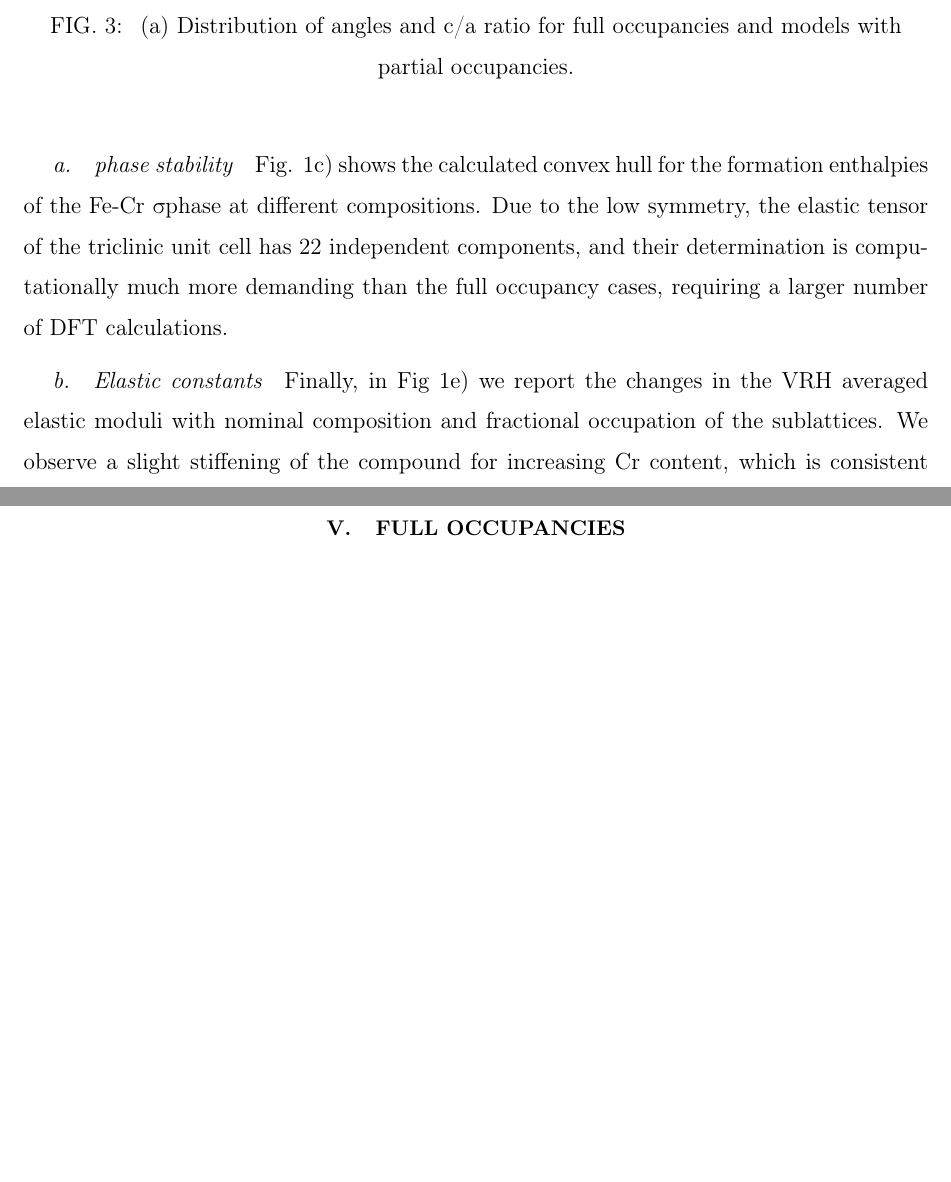
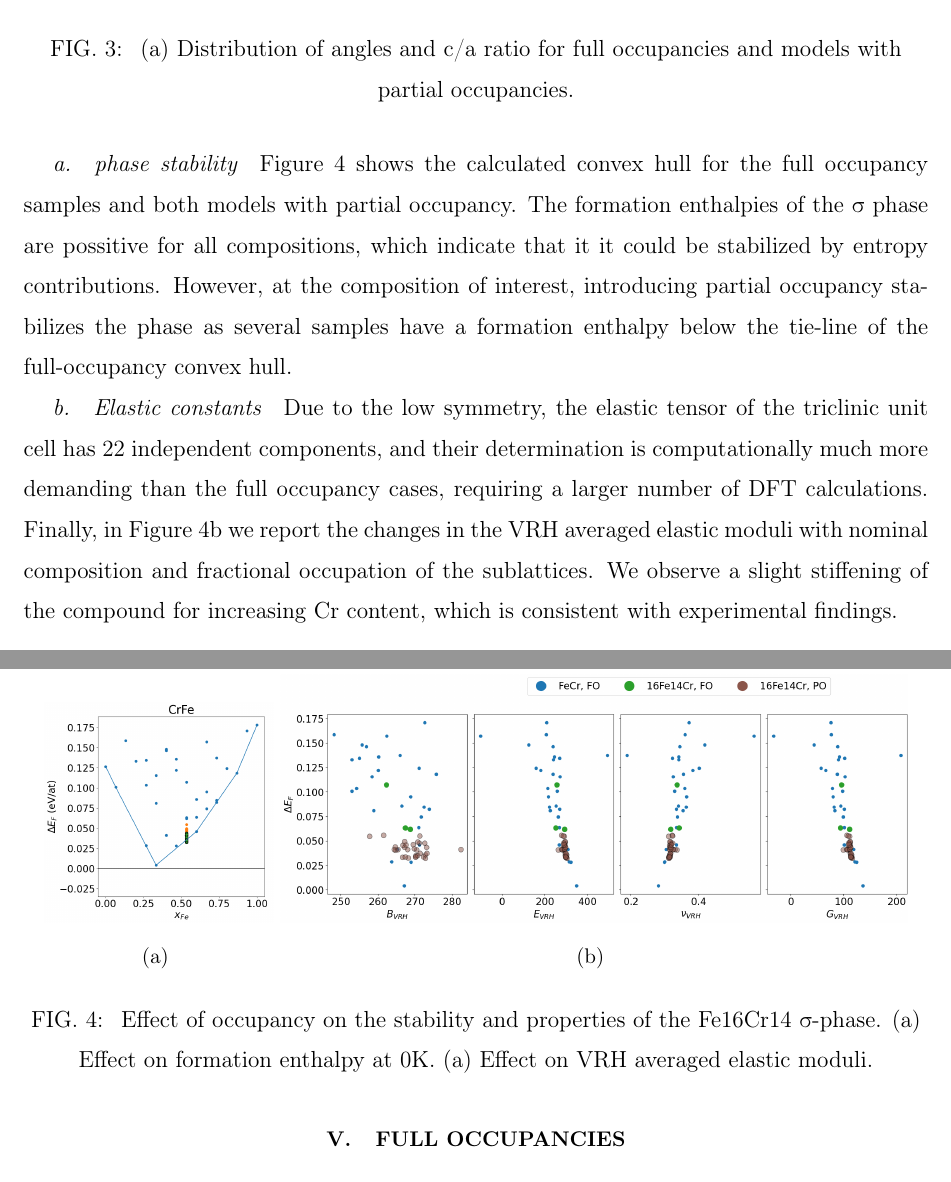
Before and after one commit to mdforti/FeCrPartialOccupancy, a LaTeX paper (main.tex): two parts of pages 4 and 5 of 6, joined at a grey line, cut so that both start at the same text, the shorter picture padded with empty space. Compiled offline with pdfLaTeX.

Commit message:
add a few lines about the method

```diff
--- a/main.tex
+++ b/main.tex
@@ -131,12 +130,15 @@ Although small, the introduced structural variations might affect the mechanical
 
 \paragraph{phase stability}
 
-Fig. 1c) shows the calculated convex hull for the formation enthalpies of the Fe-Cr \textsigma phase at different compositions.
-Due to the low symmetry, the elastic tensor of the triclinic unit cell has 22 independent components, and their determination is computationally much more demanding than the full occupancy cases, requiring a larger number of DFT calculations.
+\autoref{fig:OccupancyEffect} shows the calculated convex hull for the full occupancy samples and both models with
+partial occupancy.
+The formation enthalpies of the \textsigma~phase are possitive for all compositions, which indicate that it it could be stabilized by entropy contributions.
+However, at the composition of interest, introducing partial occupancy stabilizes the phase as several samples have a formation enthalpy below the tie-line of the full-occupancy convex hull.
 
 \paragraph{Elastic constants}
 
-Finally, in Fig 1e) we report the changes in the VRH averaged elastic moduli with nominal composition and fractional occupation of the sublattices.
+Due to the low symmetry, the elastic tensor of the triclinic unit cell has 22 independent components, and their determination is computationally much more demanding than the full occupancy cases, requiring a larger number of DFT calculations.
+Finally, in \autoref{fig:VRHelastic} we report the changes in the VRH averaged elastic moduli with nominal composition and fractional occupation of the sublattices.
 We observe a slight stiffening of the compound for increasing Cr content, which is consistent with experimental findings.
 
 \begin{figure}
@@ -146,6 +148,18 @@ We observe a slight stiffening of the compound for increasing Cr content, which
     Distribution of angles and c/a ratio for full occupancies and models with partial occupancies.
   }
 \end{figure}
+
+\begin{figure}
+ \subcaptionbox{\protect\label{fig:ConvexHull0k}}{\includegraphics[height=4cm]{Figure_FeCrSigmaConvexHull.png}}
+ \subcaptionbox{\protect\label{fig:VRHelastic}}{\includegraphics[height=4.5cm]{Figure_VRHAVerages.png}}
+ \caption{\protect\label{fig:OccupancyEffect}
+   Effect of occupancy on the stability and properties of the Fe16Cr14 \textsigma-phase.
+   (\subref{fig:ConvexHull0k}) Effect on formation enthalpy at 0K.
+   (\subref{fig:ConvexHull0k}) Effect on VRH averaged elastic moduli.
+ }
+
+\end{figure}
+
 \section{Conclusion}
 In this work, we are presenting a methodical study of the effects of partial occupancy in the properties of the \textsigma phase of the FeCr system.
 For the first time, the properties of this phase are calculated taking into account the experimentally observed partial occupancies.
```
Also changed, not shown: main.tex (17 more changed lines).
